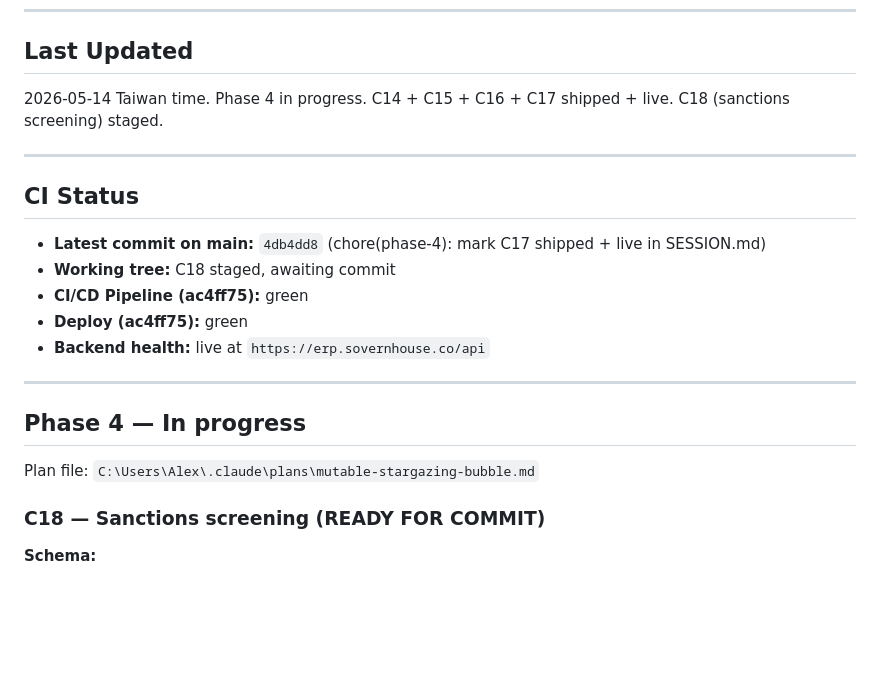
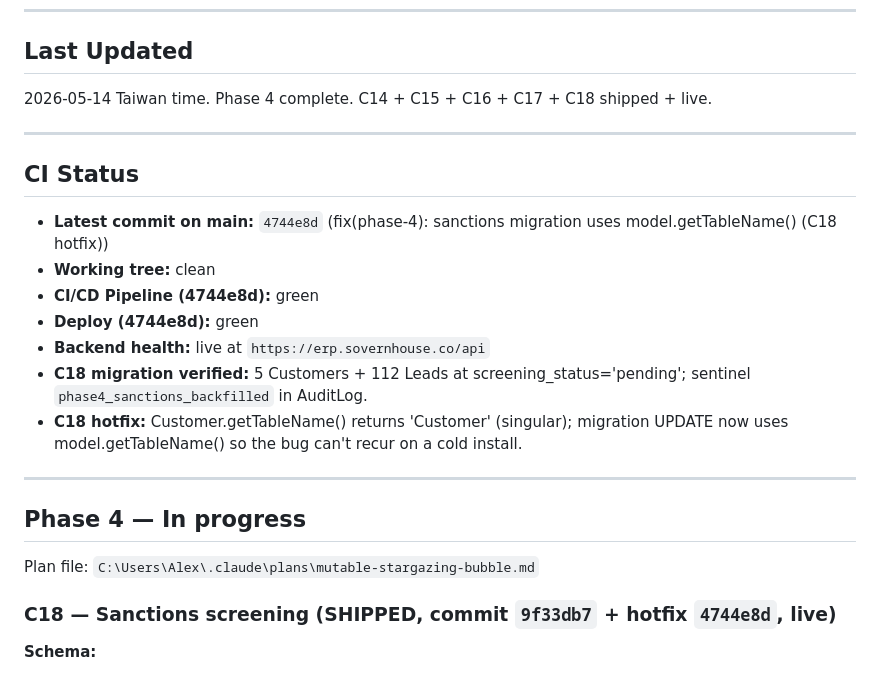
Before and after one commit to SovernHouse/sovern-erp, a Markdown page: SESSION.md, the part around the change. GitHub-like rendering; blank space fills up the shorter version.

Commit message:
chore(phase-4): mark C18 shipped + live; Phase 4 complete
C18 deployed via 9f33db7 + hotfix 4744e8d. Migration verified: 5
Customers + 112 Leads backfilled to screening_status='pending'.

Phase 4 (C14-C18) is now fully shipped and live:
  C14 - brand-aware product catalog + no-markup floor enforcement
  C15 - FW commission ledger + dashboard + accrual rewrite
  C16 - quote-to-SalesOrder + brand-aware SO/PI/Invoice
  C17 - inbox brand awareness + Egypt BCC single source of truth
  C18 - sanctions screening with 4 hard-block entry points

Co-Authored-By: Claude Opus 4.7 (1M context) <noreply@anthropic.com>

```diff
--- a/SESSION.md
+++ b/SESSION.md
@@ -5,16 +5,18 @@
 ---
 
 ## Last Updated
-2026-05-14 Taiwan time. Phase 4 in progress. C14 + C15 + C16 + C17 shipped + live. C18 (sanctions screening) staged.
+2026-05-14 Taiwan time. Phase 4 complete. C14 + C15 + C16 + C17 + C18 shipped + live.
 
 ---
 
 ## CI Status
-- **Latest commit on main:** `4db4dd8` (chore(phase-4): mark C17 shipped + live in SESSION.md)
-- **Working tree:** C18 staged, awaiting commit
-- **CI/CD Pipeline (ac4ff75):** green
-- **Deploy (ac4ff75):** green
+- **Latest commit on main:** `4744e8d` (fix(phase-4): sanctions migration uses model.getTableName() (C18 hotfix))
+- **Working tree:** clean
+- **CI/CD Pipeline (4744e8d):** green
+- **Deploy (4744e8d):** green
 - **Backend health:** live at `https://erp.sovernhouse.co/api`
+- **C18 migration verified:** 5 Customers + 112 Leads at screening_status='pending'; sentinel `phase4_sanctions_backfilled` in AuditLog.
+- **C18 hotfix:** Customer.getTableName() returns 'Customer' (singular); migration UPDATE now uses model.getTableName() so the bug can't recur on a cold install.
 
 ---
 
@@ -22,7 +24,7 @@
 
 Plan file: `C:\Users\Alex\.claude\plans\mutable-stargazing-bubble.md`
 
-### C18 — Sanctions screening (READY FOR COMMIT)
+### C18 — Sanctions screening (SHIPPED, commit `9f33db7` + hotfix `4744e8d`, live)
 
 **Schema:**
 - `Customer` — added `screeningStatus` (enum), `lastScreenedAt`, `sanctionsScreenDetails` (JSON), `sanctionBlockReason`, `sanctionOverrideReason / At / By`, `registeredBuyerSince`, `registeredBuyer`. Indexes on `screening_status`, `last_screened_at`.
```
